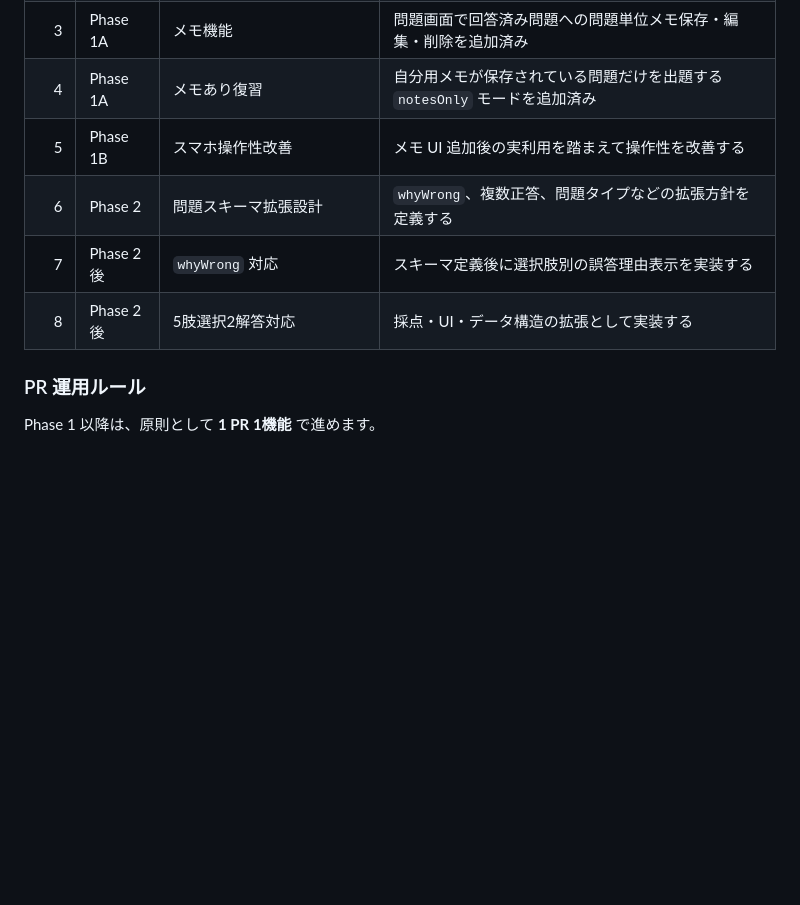
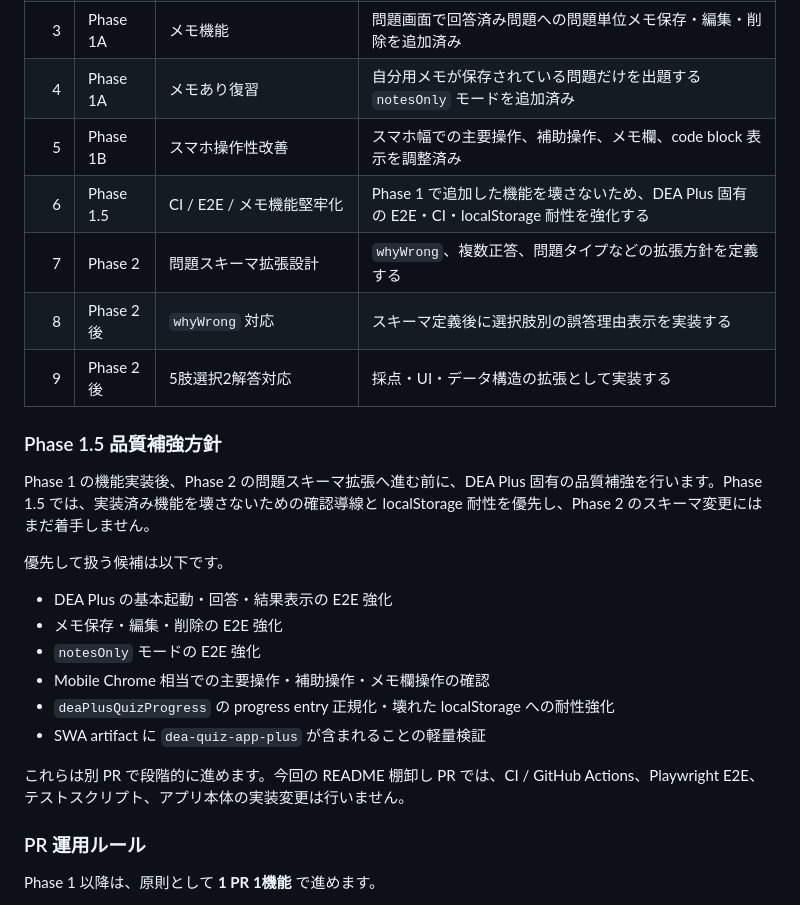
Before and after one commit to yuyuyu0706/quiz-practice, a Markdown page: dea-quiz-app-plus/README.md, the part around one of its changes. Rendered like a GitHub page; blank space fills up the shorter version.

```diff
--- a/dea-quiz-app-plus/README.md
+++ b/dea-quiz-app-plus/README.md
@@ -153,10 +165,26 @@ Phase 1 では、既存 `questions.json` の構造を大きく変えずに進め
 |    2 | Phase 1A  | inline code / code fence 描画確認・強化 | 既存文字列の Markdown 風描画として扱い、スキーマ変更は行わない            |
 |    3 | Phase 1A  | メモ機能                                | 問題画面で回答済み問題への問題単位メモ保存・編集・削除を追加済み          |
 |    4 | Phase 1A  | メモあり復習                            | 自分用メモが保存されている問題だけを出題する `notesOnly` モードを追加済み |
-|    5 | Phase 1B  | スマホ操作性改善                        | メモ UI 追加後の実利用を踏まえて操作性を改善する                          |
-|    6 | Phase 2   | 問題スキーマ拡張設計                    | `whyWrong`、複数正答、問題タイプなどの拡張方針を定義する                  |
-|    7 | Phase 2後 | `whyWrong` 対応                         | スキーマ定義後に選択肢別の誤答理由表示を実装する                          |
-|    8 | Phase 2後 | 5肢選択2解答対応                        | 採点・UI・データ構造の拡張として実装する                                  |
+|    5 | Phase 1B  | スマホ操作性改善                        | スマホ幅での主要操作、補助操作、メモ欄、code block 表示を調整済み          |
+|    6 | Phase 1.5 | CI / E2E / メモ機能堅牢化               | Phase 1 で追加した機能を壊さないため、DEA Plus 固有の E2E・CI・localStorage 耐性を強化する |
+|    7 | Phase 2   | 問題スキーマ拡張設計                    | `whyWrong`、複数正答、問題タイプなどの拡張方針を定義する                  |
+|    8 | Phase 2後 | `whyWrong` 対応                         | スキーマ定義後に選択肢別の誤答理由表示を実装する                          |
+|    9 | Phase 2後 | 5肢選択2解答対応                        | 採点・UI・データ構造の拡張として実装する                                  |
+
+### Phase 1.5 品質補強方針
+
+Phase 1 の機能実装後、Phase 2 の問題スキーマ拡張へ進む前に、DEA Plus 固有の品質補強を行います。Phase 1.5 では、実装済み機能を壊さないための確認導線と localStorage 耐性を優先し、Phase 2 のスキーマ変更にはまだ着手しません。
+
+優先して扱う候補は以下です。
+
+- DEA Plus の基本起動・回答・結果表示の E2E 強化
+- メモ保存・編集・削除の E2E 強化
+- `notesOnly` モードの E2E 強化
+- Mobile Chrome 相当での主要操作・補助操作・メモ欄操作の確認
+- `deaPlusQuizProgress` の progress entry 正規化・壊れた localStorage への耐性強化
+- SWA artifact に `dea-quiz-app-plus` が含まれることの軽量検証
+
+これらは別 PR で段階的に進めます。今回の README 棚卸し PR では、CI / GitHub Actions、Playwright E2E、テストスクリプト、アプリ本体の実装変更は行いません。
 
 ### PR 運用ルール
 
```
Also changed, not shown: other parts of dea-quiz-app-plus/README.md (+23 -7 lines).
